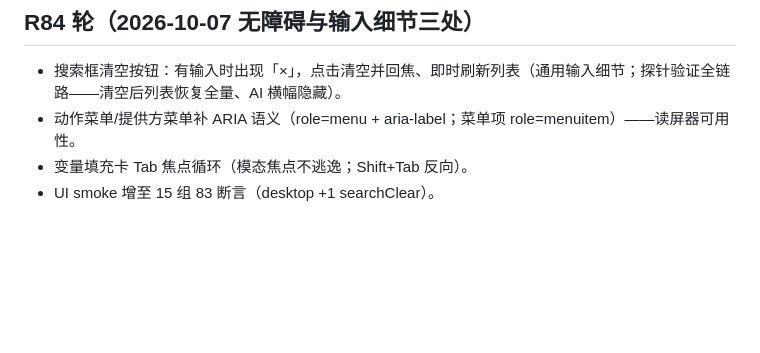
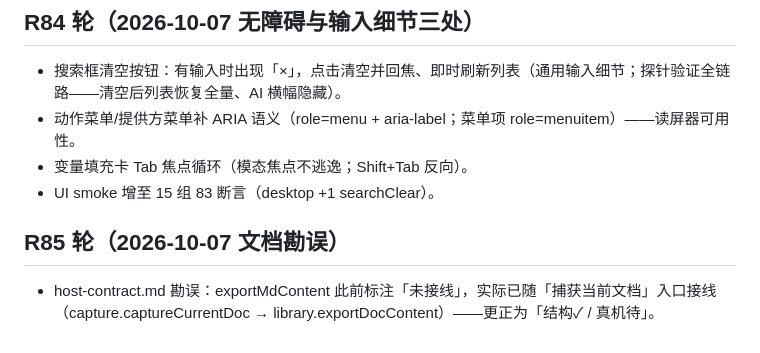
Before and after one commit to ai68298100/xiaolv-common, a Markdown page: docs/dev-plan-2026-10-06.md, the part around the change. GitHub-like rendering; blank space fills up the shorter version.

Commit message:
R85：host-contract 勘误——exportMdContent 已接线（捕获当前文档），更正状态标注

```diff
--- a/docs/dev-plan-2026-10-06.md
+++ b/docs/dev-plan-2026-10-06.md
@@ -1018,3 +1018,7 @@
 - 动作菜单/提供方菜单补 ARIA 语义（role=menu + aria-label；菜单项 role=menuitem）——读屏器可用性。
 - 变量填充卡 Tab 焦点循环（模态焦点不逃逸；Shift+Tab 反向）。
 - UI smoke 增至 15 组 83 断言（desktop +1 searchClear）。
+
+## R85 轮（2026-10-07 文档勘误）
+
+- host-contract.md 勘误：exportMdContent 此前标注「未接线」，实际已随「捕获当前文档」入口接线（capture.captureCurrentDoc → library.exportDocContent）——更正为「结构✓ / 真机待」。
```
Also changed, not shown: docs/host-contract.md (+1 -1 lines).
